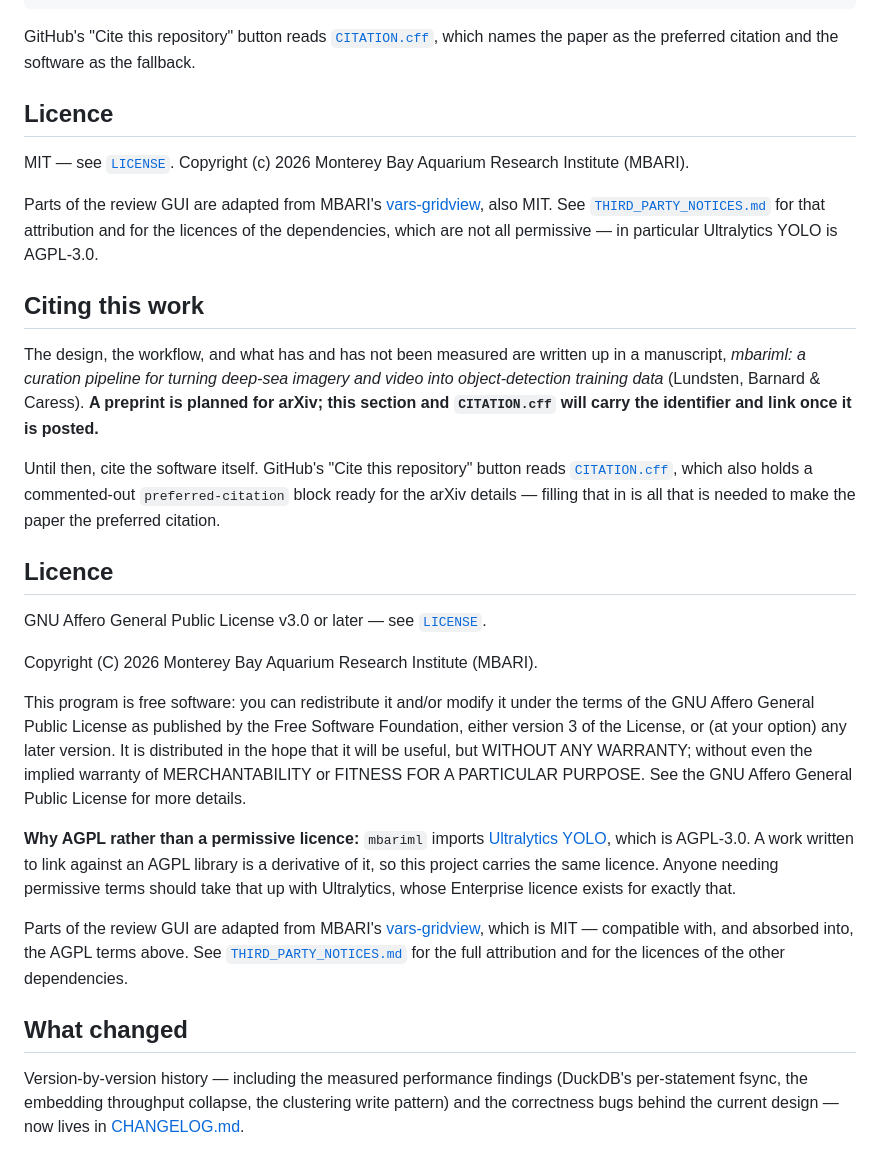
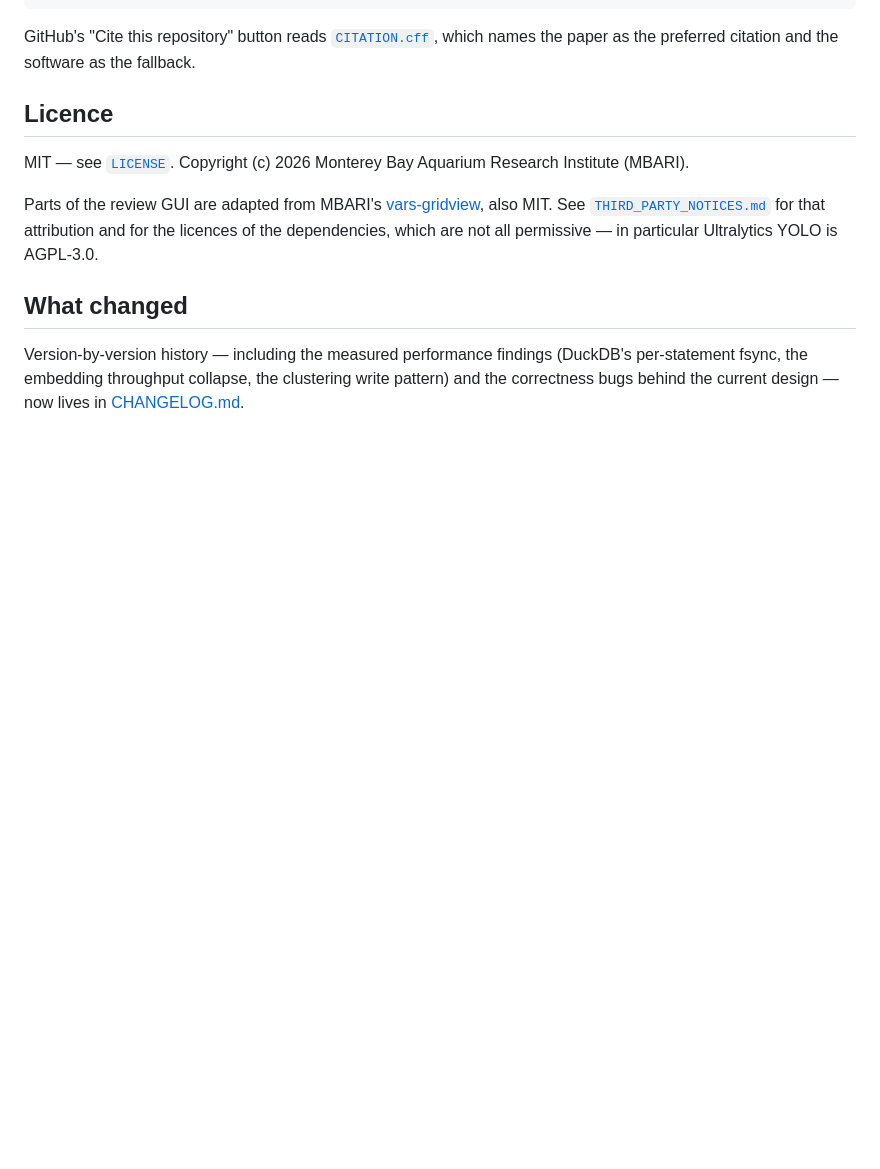
Before and after one commit to mbari-org/mbari-ml, a Markdown page: README.md, the part around the change. Drawn GitHub-style; blank space fills up the shorter version.

Commit message:
Removed a duplicated README block that still advertised AGPL and an unpublished preprint.
The README carried two "Citing this work" sections and two "Licence" sections. The second pair was stale: it said an arXiv preprint was "planned" - it is published - and it declared the project AGPL-3.0, contradicting the MIT LICENSE file three sections above it. A reader scrolling to the bottom would have found the wrong licence.

Cause was mine, in the MIT revert: that edit sliced the README between s.index("## Licence") and s.index("## Citing this work") without checking their order. Licence sits after Citing in the file, so the slice indices were reversed and the region between them was duplicated rather than replaced, carrying the pre-revert AGPL text along with it. The surviving copies are the correct ones; only the obsolete duplicates are removed here.

Checked the other files edited the same way - CHANGELOG.md, THIRD_PARTY_NOTICES.md, docs/SCHEMA.md, CITATION.cff, cheat_sheet.txt and the manuscript - for the same failure. None are affected: no duplicated sections, and the README's remaining repeated "#" lines are inside the .id example code fence.

Co-Authored-By: Claude Opus 5 (1M context) <noreply@anthropic.com>

```diff
--- a/README.md
+++ b/README.md
@@ -861,45 +861,6 @@ Parts of the review GUI are adapted from MBARI's
 the licences of the dependencies, which are not all permissive — in particular
 Ultralytics YOLO is AGPL-3.0.
 
-## Citing this work
-
-The design, the workflow, and what has and has not been measured are written up
-in a manuscript, *mbariml: a curation pipeline for turning deep-sea imagery and
-video into object-detection training data* (Lundsten, Barnard & Caress). **A
-preprint is planned for arXiv; this section and `CITATION.cff` will carry the
-identifier and link once it is posted.**
-
-Until then, cite the software itself. GitHub's "Cite this repository" button
-reads [`CITATION.cff`](CITATION.cff), which also holds a commented-out
-`preferred-citation` block ready for the arXiv details — filling that in is all
-that is needed to make the paper the preferred citation.
-
-## Licence
-
-GNU Affero General Public License v3.0 or later — see [`LICENSE`](LICENSE).
-
-Copyright (C) 2026 Monterey Bay Aquarium Research Institute (MBARI).
-
-This program is free software: you can redistribute it and/or modify it under
-the terms of the GNU Affero General Public License as published by the Free
-Software Foundation, either version 3 of the License, or (at your option) any
-later version. It is distributed in the hope that it will be useful, but
-WITHOUT ANY WARRANTY; without even the implied warranty of MERCHANTABILITY or
-FITNESS FOR A PARTICULAR PURPOSE. See the GNU Affero General Public License for
-more details.
-
-**Why AGPL rather than a permissive licence:** `mbariml` imports
-[Ultralytics YOLO](https://github.com/ultralytics/ultralytics), which is
-AGPL-3.0. A work written to link against an AGPL library is a derivative of it,
-so this project carries the same licence. Anyone needing permissive terms should
-take that up with Ultralytics, whose Enterprise licence exists for exactly that.
-
-Parts of the review GUI are adapted from MBARI's
-[vars-gridview](https://github.com/mbari-org/vars-gridview), which is MIT —
-compatible with, and absorbed into, the AGPL terms above. See
-[`THIRD_PARTY_NOTICES.md`](THIRD_PARTY_NOTICES.md) for the full attribution and
-for the licences of the other dependencies.
-
 ## What changed
 
 Version-by-version history — including the measured performance findings
```
